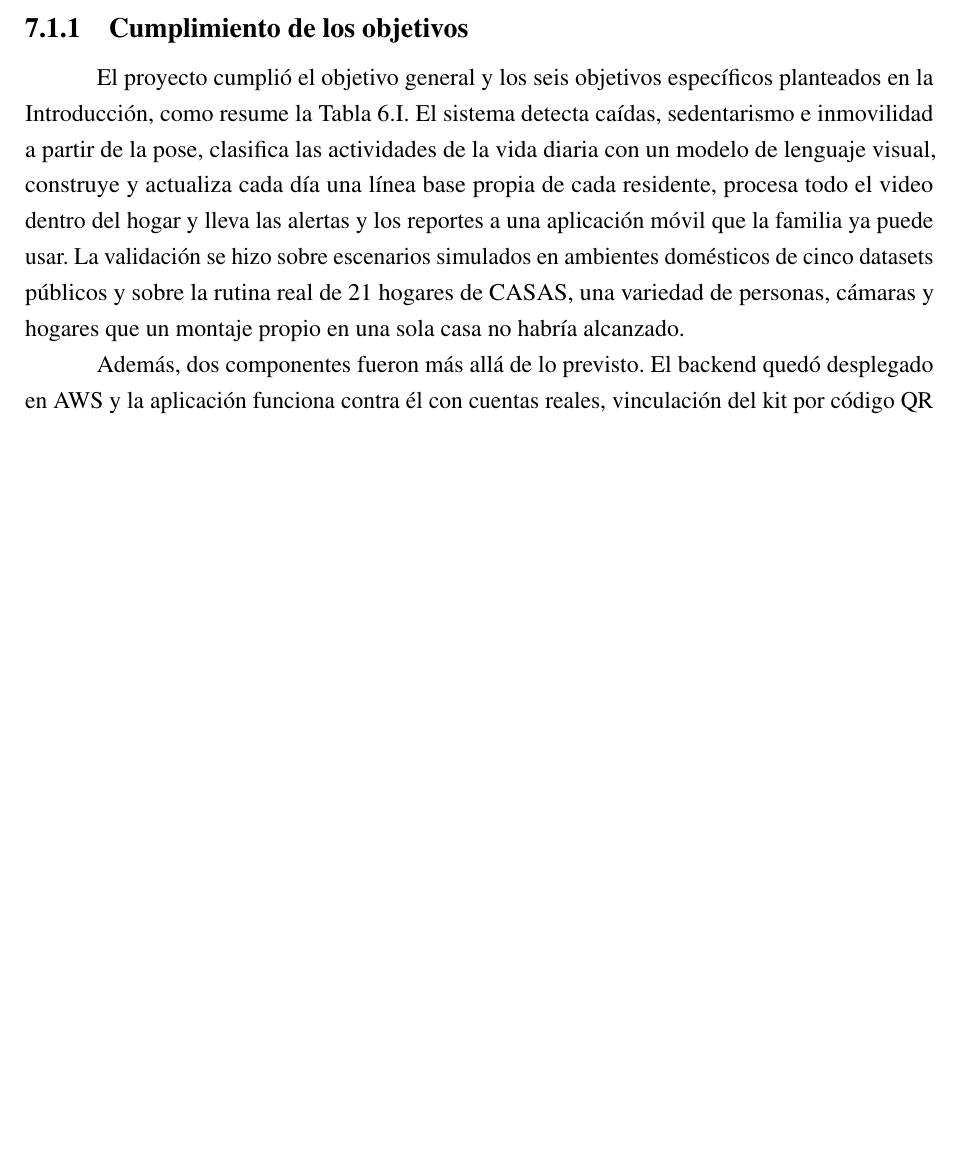
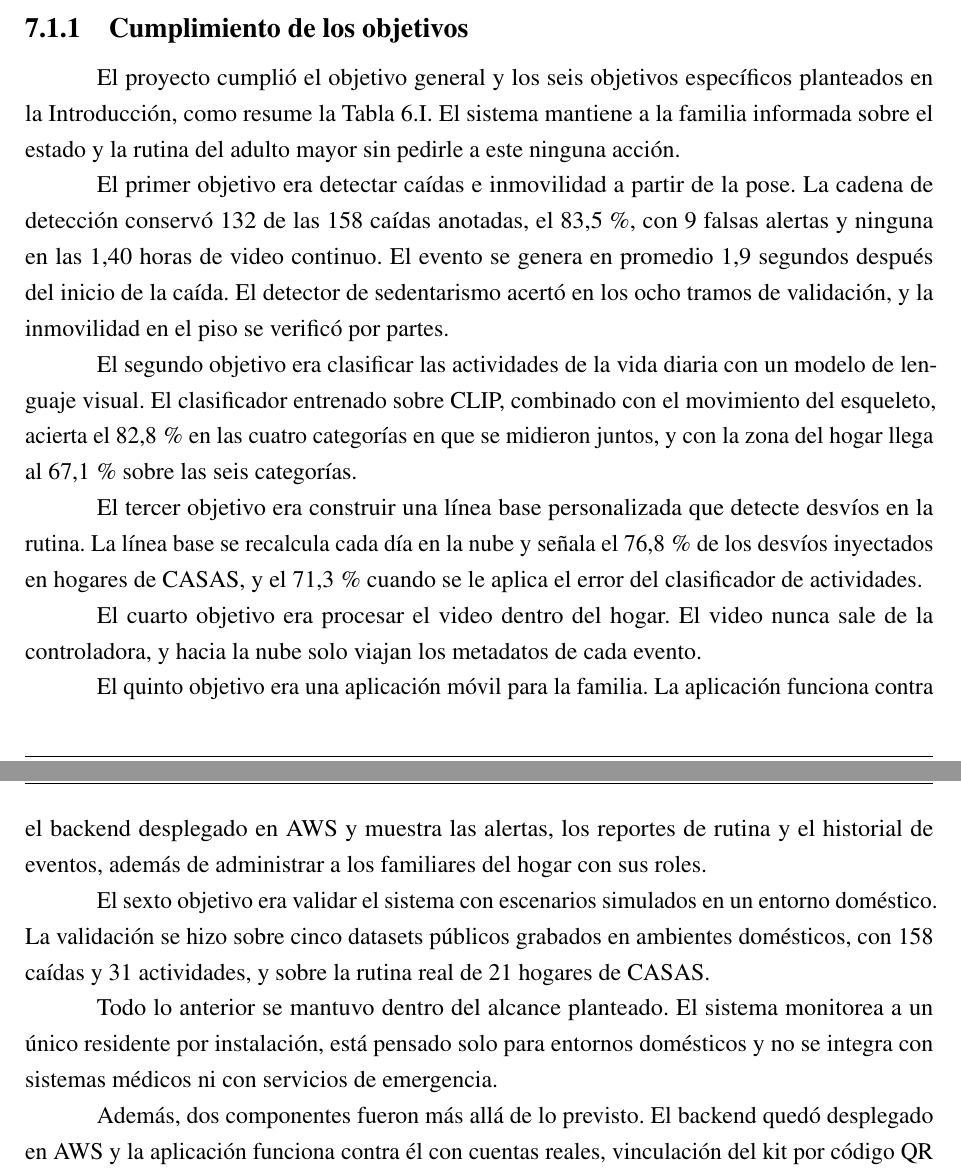
Before and after one commit to Lucasellero/PFI_Ellero_Ferrario, a LaTeX book (main.tex, which reads chapters/conclusion.tex): part of page 137 of 165 before the commit and two parts of pages 137 and 138 of 165 after it, the two joined at a grey line, cut so that both start at the same text, the shorter picture padded with empty space. Compiled offline with pdfLaTeX.

Commit message:
revision EP3 criticos: bloque 5
Co-Authored-By: Claude Opus 5.5 <noreply@anthropic.com>

```diff
--- a/chapters/conclusion.tex
+++ b/chapters/conclusion.tex
@@ -13,8 +13,30 @@ Los resultados obtenidos respaldan las decisiones de diseño tomadas a lo largo
 \subsection{Cumplimiento de los objetivos}
 
 El proyecto cumplió el objetivo general y los seis objetivos específicos planteados en la Introducción, como resume la Tabla~\ref{tab:objetivos_logrados}.
-El sistema detecta caídas, sedentarismo e inmovilidad a partir de la pose, clasifica las actividades de la vida diaria con un modelo de lenguaje visual, construye y actualiza cada día una línea base propia de cada residente, procesa todo el video dentro del hogar y lleva las alertas y los reportes a una aplicación móvil que la familia ya puede usar.
-La validación se hizo sobre escenarios simulados en ambientes domésticos de cinco datasets públicos y sobre la rutina real de 21 hogares de CASAS, una variedad de personas, cámaras y hogares que un montaje propio en una sola casa no habría alcanzado.
+El sistema mantiene a la familia informada sobre el estado y la rutina del adulto mayor sin pedirle a este ninguna acción.
+
+El primer objetivo era detectar caídas e inmovilidad a partir de la pose.
+La cadena de detección conservó 132 de las 158 caídas anotadas, el 83,5\,\%, con 9 falsas alertas y ninguna en las 1,40 horas de video continuo.
+El evento se genera en promedio 1,9 segundos después del inicio de la caída.
+El detector de sedentarismo acertó en los ocho tramos de validación, y la inmovilidad en el piso se verificó por partes.
+
+El segundo objetivo era clasificar las actividades de la vida diaria con un modelo de lenguaje visual.
+El clasificador entrenado sobre CLIP, combinado con el movimiento del esqueleto, acierta el 82,8\,\% en las cuatro categorías en que se midieron juntos, y con la zona del hogar llega al 67,1\,\% sobre las seis categorías.
+
+El tercer objetivo era construir una línea base personalizada que detecte desvíos en la rutina.
+La línea base se recalcula cada día en la nube y señala el 76,8\,\% de los desvíos inyectados en hogares de CASAS, y el 71,3\,\% cuando se le aplica el error del clasificador de actividades.
+
+El cuarto objetivo era procesar el video dentro del hogar.
+El video nunca sale de la controladora, y hacia la nube solo viajan los metadatos de cada evento.
+
+El quinto objetivo era una aplicación móvil para la familia.
+La aplicación funciona contra el backend desplegado en AWS y muestra las alertas, los reportes de rutina y el historial de eventos, además de administrar a los familiares del hogar con sus roles.
+
+El sexto objetivo era validar el sistema con escenarios simulados en un entorno doméstico.
+La validación se hizo sobre cinco datasets públicos grabados en ambientes domésticos, con 158 caídas y 31 actividades, y sobre la rutina real de 21 hogares de CASAS.
+
+Todo lo anterior se mantuvo dentro del alcance planteado.
+El sistema monitorea a un único residente por instalación, está pensado solo para entornos domésticos y no se integra con sistemas médicos ni con servicios de emergencia.
 
 Además, dos componentes fueron más allá de lo previsto.
 El backend quedó desplegado en AWS y la aplicación funciona contra él con cuentas reales, vinculación del kit por código QR y administración de familiares con roles.
```
